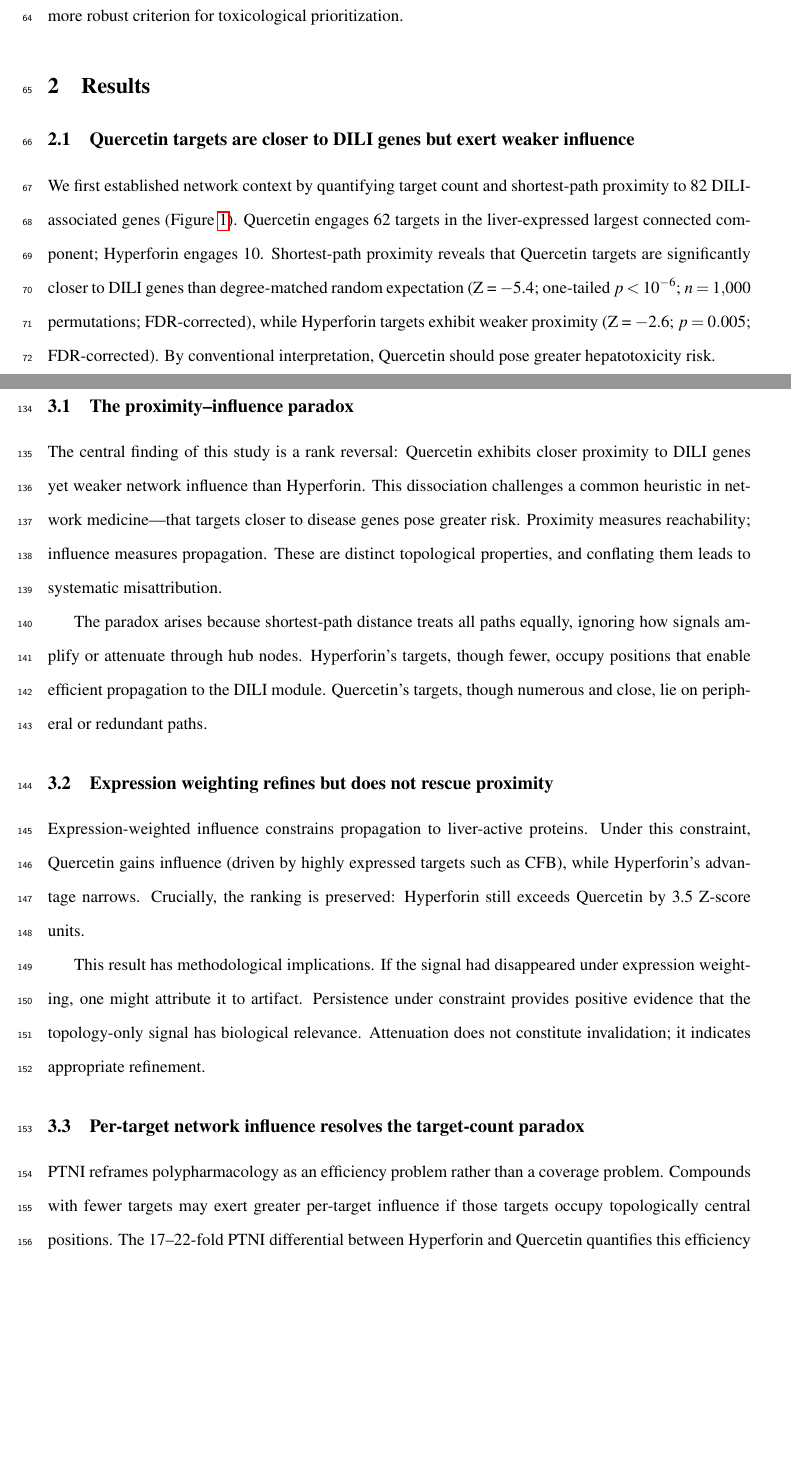
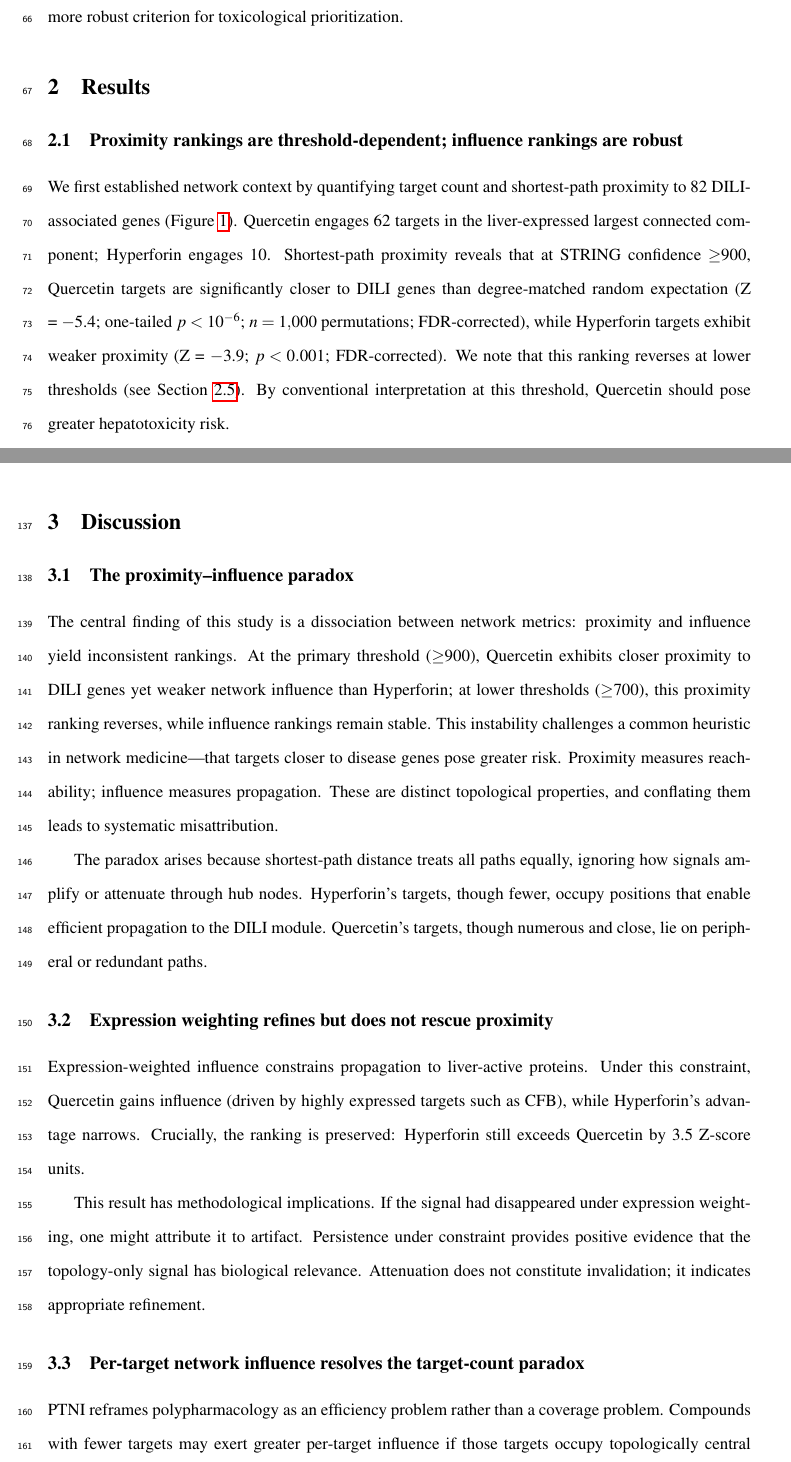
Before and after one commit to antonybevan/h-perforatum-network-tox, a LaTeX document (manuscript/main.tex, which reads manuscript/sections/discussion.tex, manuscript/sections/figures.tex, manuscript/sections/results.tex): two parts of pages 3 and 6 of 29, joined at a grey line, cut so that both start at the same text, the shorter picture padded with empty space. Compiled offline with pdfLaTeX.

Commit message:
Reframed proximity narrative: emphasized threshold-dependence throughout (abstract, results, discussion, figures, tables)

```diff
--- a/manuscript/sections/discussion.tex
+++ b/manuscript/sections/discussion.tex
@@ -2,8 +2,9 @@
 
 \subsection{The proximity--influence paradox}
 
-The central finding of this study is a rank reversal: Quercetin exhibits closer proximity to DILI genes yet weaker network influence than Hyperforin.
-This dissociation challenges a common heuristic in network medicine---that targets closer to disease genes pose greater risk.
+The central finding of this study is a dissociation between network metrics: proximity and influence yield inconsistent rankings.
+At the primary threshold ($\geq$900), Quercetin exhibits closer proximity to DILI genes yet weaker network influence than Hyperforin; at lower thresholds ($\geq$700), this proximity ranking reverses, while influence rankings remain stable.
+This instability challenges a common heuristic in network medicine---that targets closer to disease genes pose greater risk.
 Proximity measures reachability; influence measures propagation.
 These are distinct topological properties, and conflating them leads to systematic misattribution.
 
--- a/manuscript/sections/figures.tex
+++ b/manuscript/sections/figures.tex
@@ -20,9 +20,9 @@ Network: STRING v12.0 (confidence $\geq$900), GTEx v8 (liver TPM $\geq$1).}
 \centering
 \includegraphics[width=0.85\textwidth]{figures/fig2_dumbbell.pdf}
 \caption{\textbf{Proximity does not predict influence: the rank reversal.}
-Dumbbell plot showing the dissociation between shortest-path proximity (left) and random walk influence (right).
-Quercetin exhibits closer proximity but weaker influence; Hyperforin exhibits greater influence despite more distant topology.
-Hyperforin: proximity Z = $-$2.6, influence Z = +10.3 ($p < 10^{-16}$).
+Dumbbell plot showing the dissociation between shortest-path proximity (left) and random walk influence (right) at STRING confidence $\geq$900.
+At this threshold, Quercetin exhibits closer proximity but weaker influence; Hyperforin exhibits greater influence despite more distant topology (note: proximity ranking reverses at $\geq$700).
+Hyperforin: proximity Z = $-$3.9, influence Z = +10.3 ($p < 10^{-16}$).
 Quercetin: proximity Z = $-$5.4, influence Z = +4.4 ($p < 10^{-6}$).
 Influence quantified by random walk with restart (RWR; $\alpha = 0.15$).
 $n = 1{,}000$ degree-matched permutations per compound.}
--- a/manuscript/sections/results.tex
+++ b/manuscript/sections/results.tex
@@ -1,11 +1,12 @@
 \section{Results}
 
-\subsection{Quercetin targets are closer to DILI genes but exert weaker influence}
+\subsection{Proximity rankings are threshold-dependent; influence rankings are robust}
 
 We first established network context by quantifying target count and shortest-path proximity to 82 DILI-associated genes (Figure~\ref{fig:fig1}).
 Quercetin engages 62 targets in the liver-expressed largest connected component; Hyperforin engages 10.
-Shortest-path proximity reveals that Quercetin targets are significantly closer to DILI genes than degree-matched random expectation (Z = $-$5.4; one-tailed $p < 10^{-6}$; $n = 1{,}000$ permutations; FDR-corrected), while Hyperforin targets exhibit weaker proximity (Z = $-$2.6; $p = 0.005$; FDR-corrected).
-By conventional interpretation, Quercetin should pose greater hepatotoxicity risk.
+Shortest-path proximity reveals that at STRING confidence $\geq$900, Quercetin targets are significantly closer to DILI genes than degree-matched random expectation (Z = $-$5.4; one-tailed $p < 10^{-6}$; $n = 1{,}000$ permutations; FDR-corrected), while Hyperforin targets exhibit weaker proximity (Z = $-$3.9; $p < 0.001$; FDR-corrected).
+We note that this ranking reverses at lower thresholds (see Section~\ref{sec:threshold}).
+By conventional interpretation at this threshold, Quercetin should pose greater hepatotoxicity risk.
 
 Random walk with restart (RWR) reverses this ranking (Figure~\ref{fig:fig2}).
 Hyperforin achieves influence Z = +10.3 (one-tailed $p < 10^{-16}$; at permutation floor); Quercetin achieves Z = +4.4 ($p < 10^{-6}$).
```
Also changed, not shown: manuscript/sections/abstract.tex (+2 -2 lines), manuscript/sections/tables.tex (+1 -1 lines), manuscript/main.pdf, manuscript/sections/results.tex (1 more changed lines), 2 other files.
